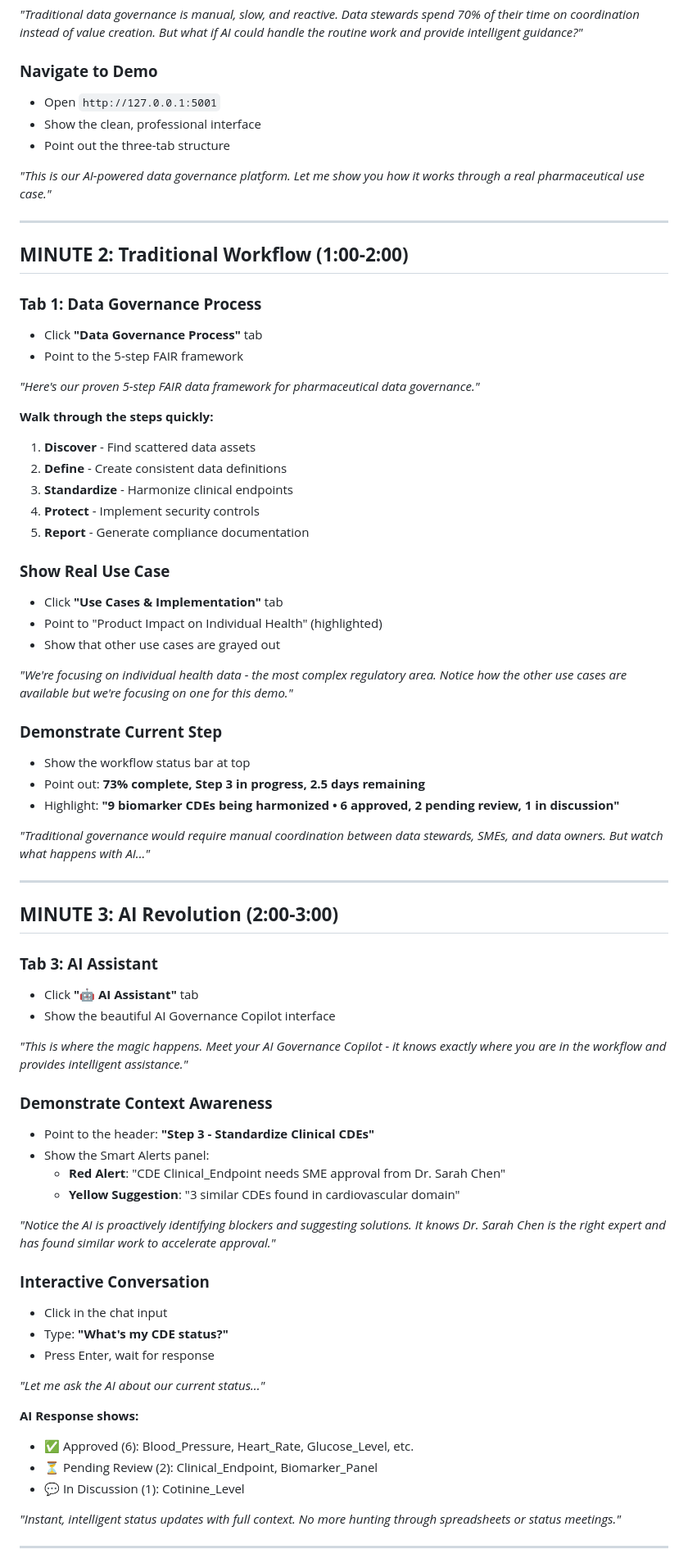
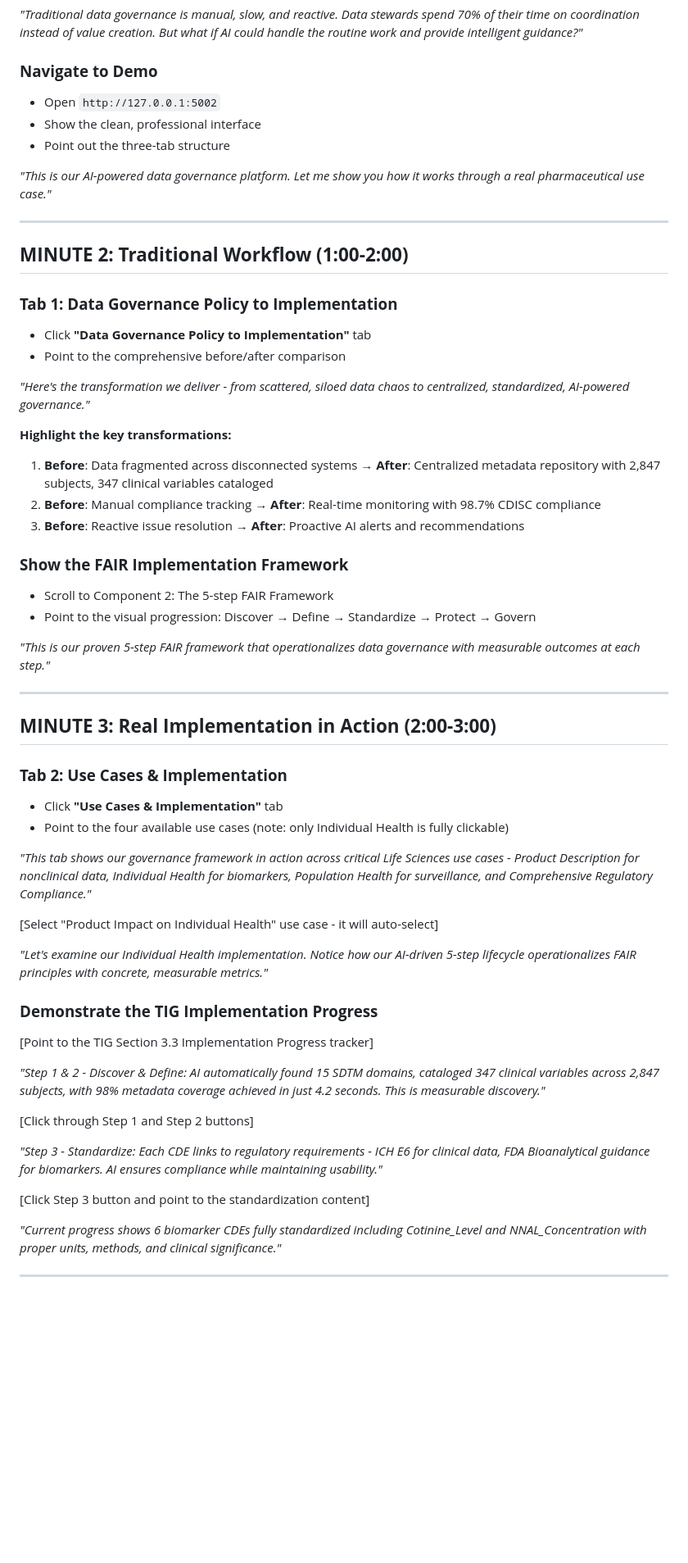
Before and after one commit to dianeguaiguai/tobacco-data-governance-demo, a Markdown page: ai_agent_demo/DEMO_SCRIPT.md, the part around one of its changes. Shown at 82% size. Rendered like a GitHub page; blank space fills up the shorter version.

```diff
--- a/ai_agent_demo/DEMO_SCRIPT.md
+++ b/ai_agent_demo/DEMO_SCRIPT.md
@@ -19,7 +19,7 @@
 *"Traditional data governance is manual, slow, and reactive. Data stewards spend 70% of their time on coordination instead of value creation. But what if AI could handle the routine work and provide intelligent guidance?"*
 
 ### **Navigate to Demo**
-- Open `http://127.0.0.1:5001`
+- Open `http://127.0.0.1:5002`
 - Show the clean, professional interface
 - Point out the three-tab structure
 
@@ -29,64 +29,49 @@
 
 ## **MINUTE 2: Traditional Workflow (1:00-2:00)**
 
-### **Tab 1: Data Governance Process**
-- Click **"Data Governance Process"** tab
-- Point to the 5-step FAIR framework
+### **Tab 1: Data Governance Policy to Implementation**
+- Click **"Data Governance Policy to Implementation"** tab
+- Point to the comprehensive before/after comparison
 
-*"Here's our proven 5-step FAIR data framework for pharmaceutical data governance."*
+*"Here's the transformation we deliver - from scattered, siloed data chaos to centralized, standardized, AI-powered governance."*
 
-**Walk through the steps quickly:**
-1. **Discover** - Find scattered data assets
-2. **Define** - Create consistent data definitions
-3. **Standardize** - Harmonize clinical endpoints
-4. **Protect** - Implement security controls
-5. **Report** - Generate compliance documentation
+**Highlight the key transformations:**
+1. **Before**: Data fragmented across disconnected systems → **After**: Centralized metadata repository with 2,847 subjects, 347 clinical variables cataloged
+2. **Before**: Manual compliance tracking → **After**: Real-time monitoring with 98.7% CDISC compliance
+3. **Before**: Reactive issue resolution → **After**: Proactive AI alerts and recommendations
 
-### **Show Real Use Case**
-- Click **"Use Cases & Implementation"** tab
-- Point to "Product Impact on Individual Health" (highlighted)
-- Show that other use cases are grayed out
+### **Show the FAIR Implementation Framework**
+- Scroll to Component 2: The 5-step FAIR Framework
+- Point to the visual progression: Discover → Define → Standardize → Protect → Govern
 
-*"We're focusing on individual health data - the most complex regulatory area. Notice how the other use cases are available but we're focusing on one for this demo."*
-
-### **Demonstrate Current Step**
-- Show the workflow status bar at top
-- Point out: **73% complete, Step 3 in progress, 2.5 days remaining**
-- Highlight: **"9 biomarker CDEs being harmonized • 6 approved, 2 pending review, 1 in discussion"**
-
-*"Traditional governance would require manual coordination between data stewards, SMEs, and data owners. But watch what happens with AI..."*
+*"This is our proven 5-step FAIR framework that operationalizes data governance with measurable outcomes at each step."*
 
 ---
 
-## **MINUTE 3: AI Revolution (2:00-3:00)**
+## **MINUTE 3: Real Implementation in Action (2:00-3:00)**
 
-### **Tab 3: AI Assistant**
-- Click **"🤖 AI Assistant"** tab
-- Show the beautiful AI Governance Copilot interface
+### **Tab 2: Use Cases & Implementation**
+- Click **"Use Cases & Implementation"** tab
+- Point to the four available use cases (note: only Individual Health is fully clickable)
 
-*"This is where the magic happens. Meet your AI Governance Copilot - it knows exactly where you are in the workflow and provides intelligent assistance."*
+*"This tab shows our governance framework in action across critical Life Sciences use cases - Product Description for nonclinical data, Individual Health for biomarkers, Population Health for surveillance, and Comprehensive Regulatory Compliance."*
 
-### **Demonstrate Context Awareness**
-- Point to the header: **"Step 3 - Standardize Clinical CDEs"**
-- Show the Smart Alerts panel:
-  - **Red Alert**: "CDE Clinical_Endpoint needs SME approval from Dr. Sarah Chen"
-  - **Yellow Suggestion**: "3 similar CDEs found in cardiovascular domain"
+[Select "Product Impact on Individual Health" use case - it will auto-select]
 
-*"Notice the AI is proactively identifying blockers and suggesting solutions. It knows Dr. Sarah Chen is the right expert and has found similar work to accelerate approval."*
+*"Let's examine our Individual Health implementation. Notice how our AI-driven 5-step lifecycle operationalizes FAIR principles with concrete, measurable metrics."*
 
-### **Interactive Conversation**
-- Click in the chat input
-- Type: **"What's my CDE status?"**
-- Press Enter, wait for response
+### **Demonstrate the TIG Implementation Progress**
+[Point to the TIG Section 3.3 Implementation Progress tracker]
 
-*"Let me ask the AI about our current status..."*
+*"Step 1 & 2 - Discover & Define: AI automatically found 15 SDTM domains, cataloged 347 clinical variables across 2,847 subjects, with 98% metadata coverage achieved in just 4.2 seconds. This is measurable discovery."*
 
-**AI Response shows:**
-- ✅ Approved (6): Blood_Pressure, Heart_Rate, Glucose_Level, etc.
-- ⏳ Pending Review (2): Clinical_Endpoint, Biomarker_Panel
-- 💬 In Discussion (1): Cotinine_Level
+[Click through Step 1 and Step 2 buttons]
 
-*"Instant, intelligent status updates with full context. No more hunting through spreadsheets or status meetings."*
+*"Step 3 - Standardize: Each CDE links to regulatory requirements - ICH E6 for clinical data, FDA Bioanalytical guidance for biomarkers. AI ensures compliance while maintaining usability."*
+
+[Click Step 3 button and point to the standardization content]
+
+*"Current progress shows 6 biomarker CDEs fully standardized including Cotinine_Level and NNAL_Concentration with proper units, methods, and clinical significance."*
 
 ---
 
```
Also changed, not shown: other parts of ai_agent_demo/DEMO_SCRIPT.md (+67 -70 lines).
